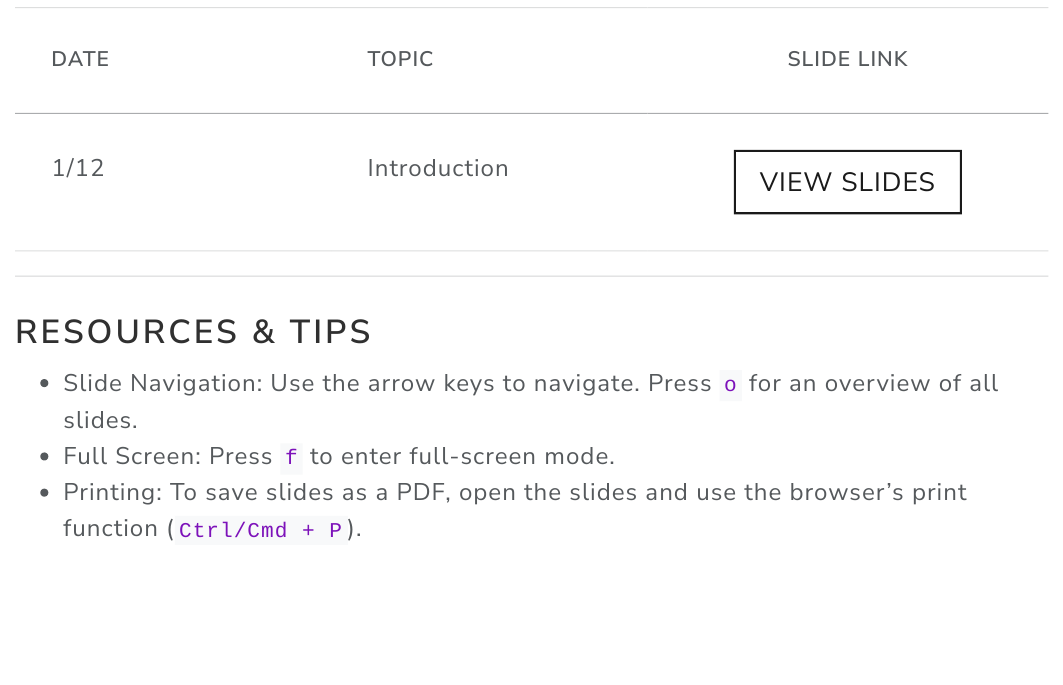
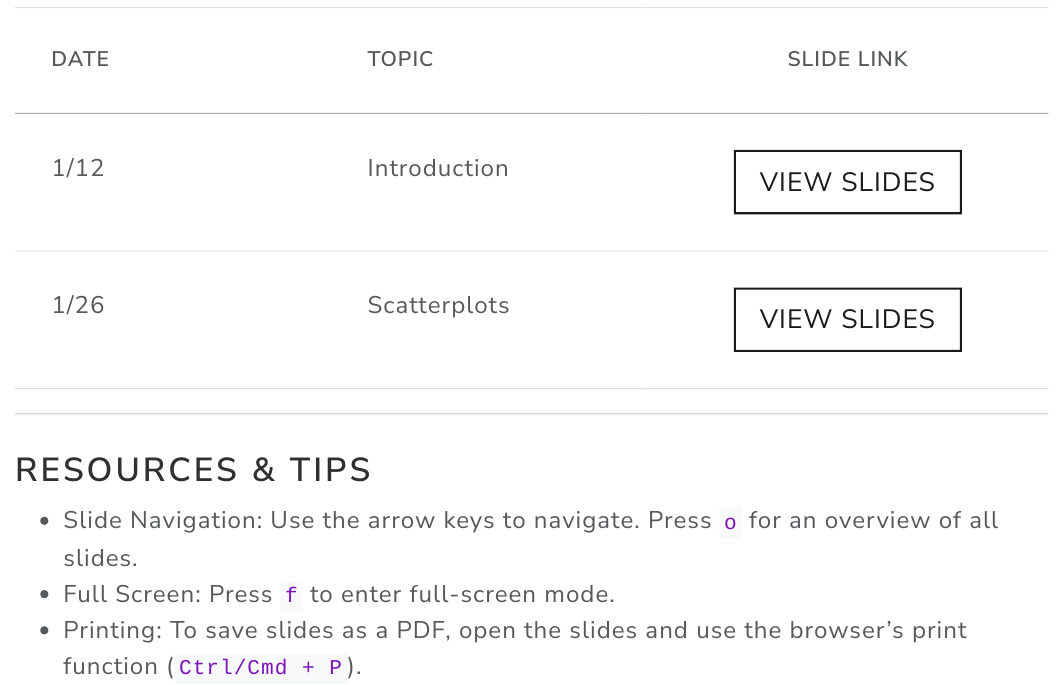
Before and after one commit to psboonstra/PH345_W2026, a Quarto document (index.qmd): the page in a window 1100 px wide, from 240 px down. The pictures show the output file index.html that the author committed with the source, opened offline.

Commit message:
scatterplots, second commit

```diff
--- a/index.qmd
+++ b/index.qmd
@@ -20,6 +20,7 @@ editor: source
 | Date | Topic | Slide Link |
 |:---------------------|:---------------------|:--------------------------:|
 | 1/12 | Introduction | <a href="https://psboonstra.github.io/PH345_W2026/Slides/Introduction/Introduction.html#/title-slide" class="btn btn-outline-primary btn-lecture">View Slides</a> |
+| 1/26 | Scatterplots | <a href="https://psboonstra.github.io/PH345_W2026/Slides/Scatterplots/Scatterplots#/title-slide" class="btn btn-outline-primary btn-lecture">View Slides</a> |
 
 
 ------------------------------------------------------------------------
```
Also changed, not shown: index.html.
